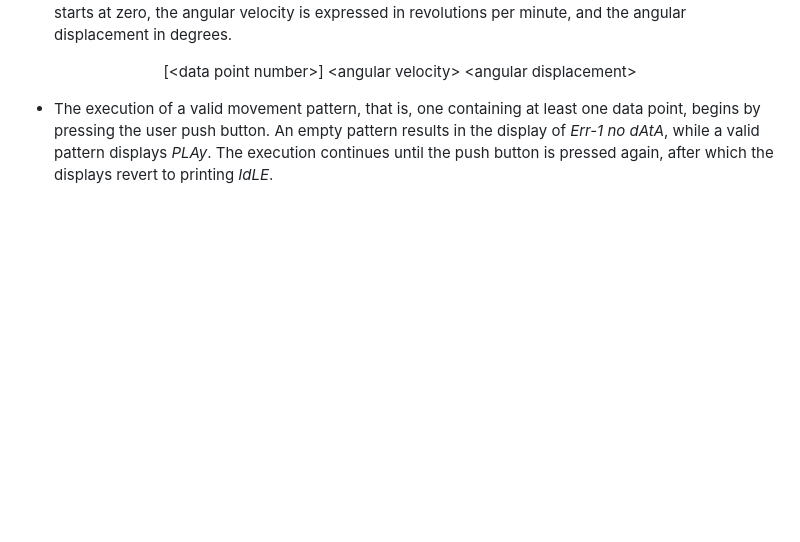
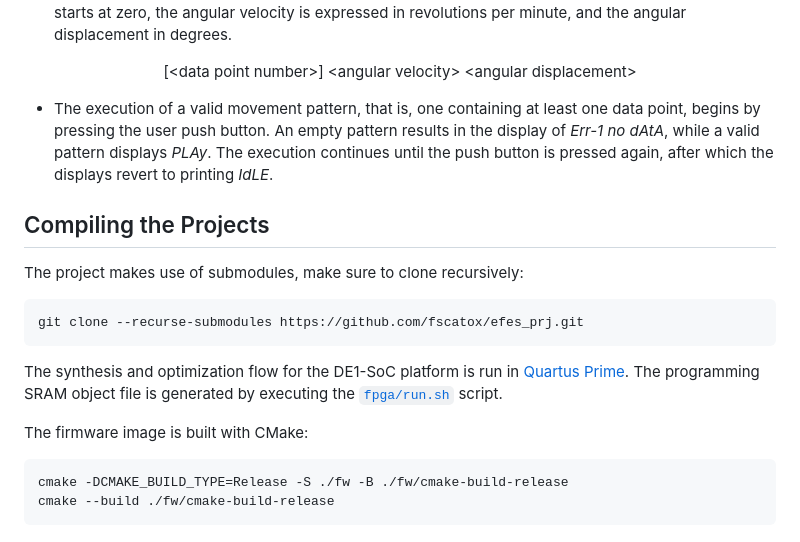
Before and after one commit to fscatox/efes_prj, a Markdown page: README.md, the part around the change printed below. GitHub-like rendering; blank space fills up the shorter version.

````diff
--- a/README.md
+++ b/README.md
@@ -28,3 +30,20 @@ The system implements an interface to program the movement pattern for a bipolar
 </p>
 
 - The execution of a valid movement pattern, that is, one containing at least one data point, begins by pressing the user push button. An empty pattern results in the display of *Err-1 no dAtA*, while a valid pattern displays *PLAy*. The execution continues until the push button is pressed again, after which the displays revert to printing *IdLE*.
+
+## Compiling the Projects
+
+The project makes use of submodules, make sure to clone recursively:
+
+```bash
+git clone --recurse-submodules https://github.com/fscatox/efes_prj.git
+```
+
+The synthesis and optimization flow for the DE1-SoC platform is run in [Quartus Prime](https://www.intel.com/content/www/us/en/products/details/fpga/development-tools/quartus-prime.html "FPGA Design Software - Quartus Prime"). The programming SRAM object file is generated by executing the [`fpga/run.sh`](fpga/run.sh) script.
+
+The firmware image is built with CMake:
+
+```bash
+cmake -DCMAKE_BUILD_TYPE=Release -S ./fw -B ./fw/cmake-build-release
+cmake --build ./fw/cmake-build-release
+```
````
Also changed, not shown: other parts of README.md (+3 -1 lines).
